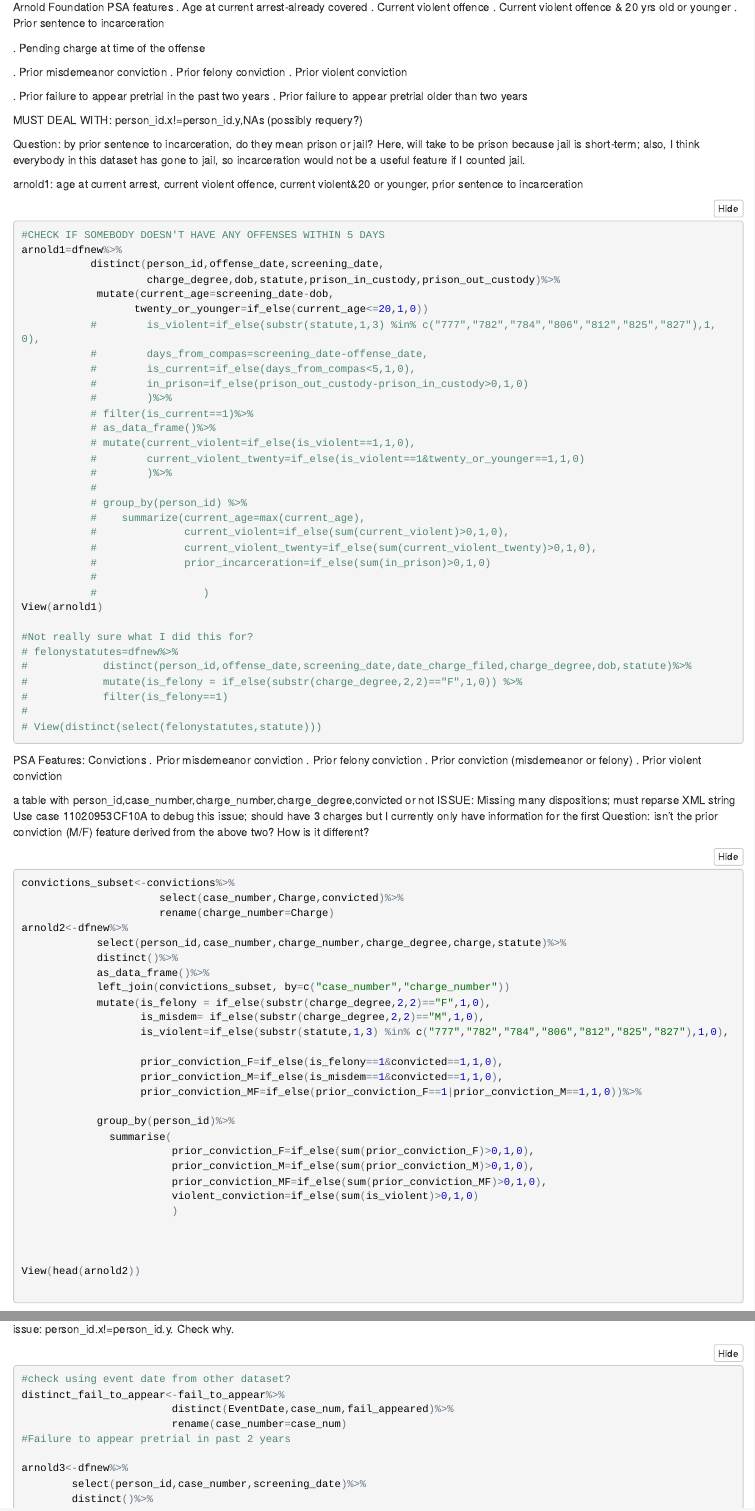
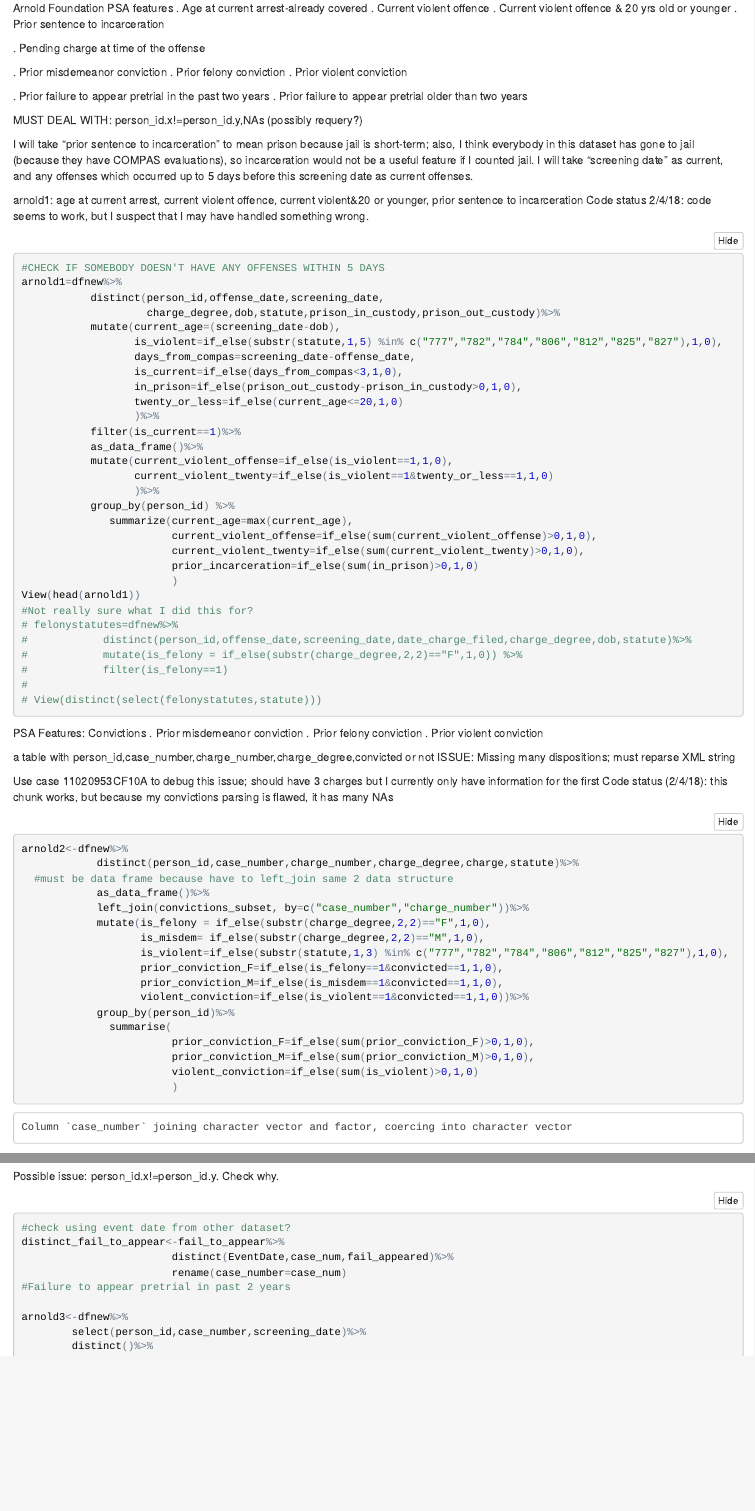
Before and after one commit to Aruza11/crim-recid-code, an R Markdown document (Table construction.Rmd): the page in a window 1100 px wide, from 3630 px down before the commit and from 3720 px down after it, so that both start at the same text, and a second part further down, joined at a grey line. The pictures show the output file Table construction.nb.html that the author committed with the source, opened offline.

Commit message:
just have to fix convictions parsing now

````diff
--- a/Table construction.Rmd
+++ b/Table construction.Rmd
@@ -253,36 +261,39 @@ Arnold Foundation PSA features
 
 MUST DEAL WITH: person_id.x!=person_id.y,NAs (possibly requery?)
 
-Question: by prior sentence to incarceration, do they mean prison or jail?
-Here, will take to be prison because jail is short-term; also, I think everybody in this dataset has gone to jail, so incarceration would not be a useful feature if I counted jail.
+I will take "prior sentence to incarceration" to mean prison because jail is short-term; also, I think everybody in this dataset has gone to jail (because they have COMPAS evaluations), so incarceration would not be a useful feature if I counted jail.
+I will take "screening date" as current, and any offenses which occurred up to 5 days before this screening date as current offenses.
 
 arnold1: age at current arrest, current violent offence, current violent&20 or younger, prior sentence to incarceration
+Code status 2/4/18: code seems to work, but I suspect that I may have handled something wrong.
 ```{r}
 #CHECK IF SOMEBODY DOESN'T HAVE ANY OFFENSES WITHIN 5 DAYS
+
 arnold1=dfnew%>%
            distinct(person_id,offense_date,screening_date,
                     charge_degree,dob,statute,prison_in_custody,prison_out_custody)%>%
-            mutate(current_age=screening_date-dob,
-                  twenty_or_younger=if_else(current_age<=20,1,0))
-           #        is_violent=if_else(substr(statute,1,3) %in% c("777","782","784","806","812","825","827"),1,0),
-           #        days_from_compas=screening_date-offense_date,
-           #        is_current=if_else(days_from_compas<5,1,0),
-           #        in_prison=if_else(prison_out_custody-prison_in_custody>0,1,0)
-           #        )%>%
-           # filter(is_current==1)%>%
-           # as_data_frame()%>%
-           # mutate(current_violent=if_else(is_violent==1,1,0),
-           #        current_violent_twenty=if_else(is_violent==1&twenty_or_younger==1,1,0)
-           #        )%>%
-           #
-           # group_by(person_id) %>%
-           #    summarize(current_age=max(current_age),
-           #              current_violent=if_else(sum(current_violent)>0,1,0),
-           #              current_violent_twenty=if_else(sum(current_violent_twenty)>0,1,0),
-           #              prior_incarceration=if_else(sum(in_prison)>0,1,0)
-           #
-           #                 )
-View(arnold1)
+           mutate(current_age=(screening_date-dob),
+                  is_violent=if_else(substr(statute,1,5) %in% c("777","782","784","806","812","825","827"),1,0),
+                  days_from_compas=screening_date-offense_date,
+                  is_current=if_else(days_from_compas<3,1,0),
+                  in_prison=if_else(prison_out_custody-prison_in_custody>0,1,0),
+                  twenty_or_less=if_else(current_age<=20,1,0)
+
+                  )%>%
+
+           filter(is_current==1)%>%
+           as_data_frame()%>%
+           mutate(current_violent_offense=if_else(is_violent==1,1,0),
+                  current_violent_twenty=if_else(is_violent==1&twenty_or_less==1,1,0)
+                  )%>%
+
+           group_by(person_id) %>%
+              summarize(current_age=max(current_age),
+                        current_violent_offense=if_else(sum(current_violent_offense)>0,1,0),
+                        current_violent_twenty=if_else(sum(current_violent_twenty)>0,1,0),
+                        prior_incarceration=if_else(sum(in_prison)>0,1,0)
+                        )
+View(head(arnold1))
 
 #Not really sure what I did this for?
 # felonystatutes=dfnew%>%
@@ -293,38 +304,40 @@ View(arnold1)
 # View(distinct(select(felonystatutes,statute)))
 
 ```
+
+
 PSA Features: Convictions
 .	Prior misdemeanor conviction
 .	Prior felony conviction
-.	Prior conviction (misdemeanor or felony)
 .	Prior violent conviction
 
 a table with person_id,case_number,charge_number,charge_degree,convicted or not
 ISSUE: Missing many dispositions; must reparse XML string
+
   Use case 11020953CF10A to debug this issue; should have 3 charges but I currently only have information for the first
-Question: isn't the prior conviction (M/F) feature derived from the above two? How is it different?
+Code status (2/4/18): this chunk works, but because my convictions parsing is flawed, it has many NAs
 ```{r}
 convictions_subset<-convictions%>%
                       select(case_number,Charge,convicted)%>%
                       rename(charge_number=Charge)
 arnold2<-dfnew%>%
-            select(person_id,case_number,charge_number,charge_degree,charge,statute)%>%
-            distinct()%>%
+            distinct(person_id,case_number,charge_number,charge_degree,charge,statute)%>%
+  #must be data frame because have to left_join same 2 data structure
             as_data_frame()%>%
-            left_join(convictions_subset, by=c("case_number","charge_number"))
+            left_join(convictions_subset, by=c("case_number","charge_number"))%>%
+
             mutate(is_felony = if_else(substr(charge_degree,2,2)=="F",1,0),
                    is_misdem= if_else(substr(charge_degree,2,2)=="M",1,0),
                    is_violent=if_else(substr(statute,1,3) %in% c("777","782","784","806","812","825","827"),1,0),
 
                    prior_conviction_F=if_else(is_felony==1&convicted==1,1,0),
                    prior_conviction_M=if_else(is_misdem==1&convicted==1,1,0),
-                   prior_conviction_MF=if_else(prior_conviction_F==1|prior_conviction_M==1,1,0))%>%
+                   violent_conviction=if_else(is_violent==1&convicted==1,1,0))%>%
 
             group_by(person_id)%>%
               summarise(
                         prior_conviction_F=if_else(sum(prior_conviction_F)>0,1,0),
                         prior_conviction_M=if_else(sum(prior_conviction_M)>0,1,0),
-                        prior_conviction_MF=if_else(sum(prior_conviction_MF)>0,1,0),
                         violent_conviction=if_else(sum(is_violent)>0,1,0)
                         )
 
````
Also changed, not shown: Table construction.nb.html, Table construction.Rmd (22 more changed lines).
